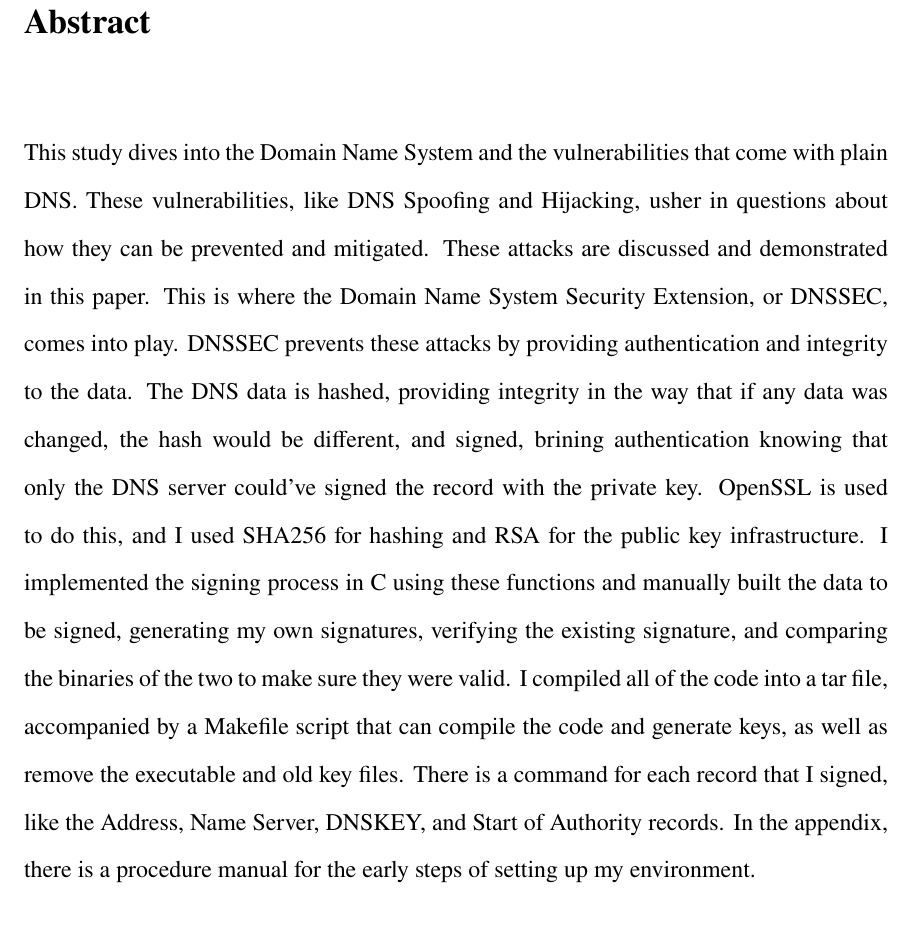
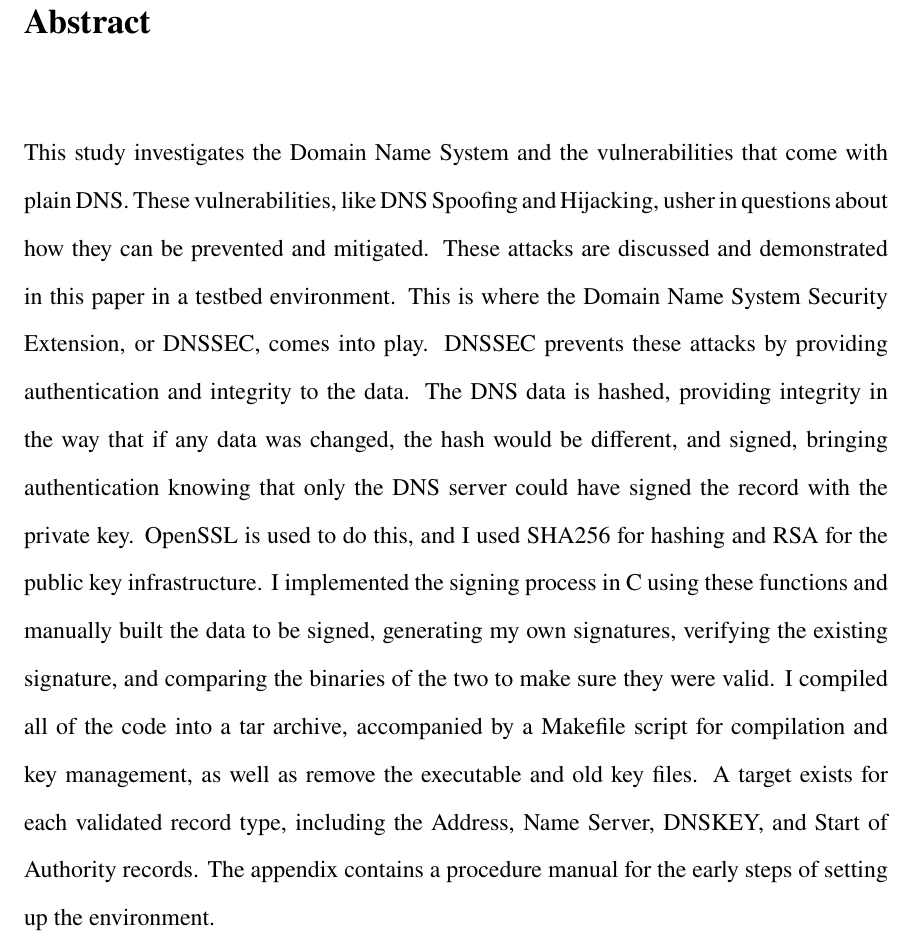
Before and after one commit to Stevedorm/DNSSEC-Thesis, a LaTeX thesis (main.tex, which reads frontmatter/abstract.tex): part of page 5 of 70, cut so that both start at the same text. Compiled offline with pdfLaTeX.

```diff
--- a/frontmatter/abstract.tex
+++ b/frontmatter/abstract.tex
@@ -5,17 +5,17 @@
 % Abstract: half page brief description, discussed vulnerabilities of DNS, attacks,
 % implements DNSSEC, The researched algos and code for generating and validating RR records.
 
-This study dives into the Domain Name System and the vulnerabilities that come with plain DNS.
+This study investigates the Domain Name System and the vulnerabilities that come with plain DNS.
 These vulnerabilities, like DNS Spoofing and Hijacking, usher in questions about how they can
-be prevented and mitigated. These attacks are discussed and demonstrated in this paper. This is
+be prevented and mitigated. These attacks are discussed and demonstrated in this paper in a testbed environment. This is
 where the Domain Name System Security Extension, or DNSSEC, comes into play. DNSSEC prevents
 these attacks by providing authentication and integrity to the data. The DNS data is hashed,
 providing integrity in the way that if any data was changed, the hash would be different, and signed,
-brining authentication knowing that only the DNS server could've signed the record with the private key.
+bringing authentication knowing that only the DNS server could have signed the record with the private key.
 OpenSSL is used to do this, and I used SHA256 for hashing and RSA for the public key infrastructure.
 I implemented the signing process in C using these functions and manually built the data to be signed,
 generating my own signatures, verifying the existing signature, and comparing the binaries of the two
-to make sure they were valid. I compiled all of the code into a tar file, accompanied by a Makefile script
-that can compile the code and generate keys, as well as remove the executable and old key files. There is
-a command for each record that I signed, like the Address, Name Server, DNSKEY, and Start of Authority records.
-In the appendix, there is a procedure manual for the early steps of setting up my environment.
+to make sure they were valid. I compiled all of the code into a tar archive, accompanied by a Makefile script
+for compilation and key management, as well as remove the executable and old key files. A target exists for
+each validated record type, including the Address, Name Server, DNSKEY, and Start of Authority records.
+The appendix contains a procedure manual for the early steps of setting up the environment.
```
Also changed, not shown: code/code-diagram.png, code/different key formats.png (added), code/dnskey-diagram.png (added), code/psuedo/b64-psuedo.png (added), code/psuedo/compare-psuedo.png (added), code/psuedo/existing-verify-psuedo.png (added), code/psuedo/gen-sig-psuedo.png (added), code/psuedo/gen-verify-psuedo.png (added), code/rrsig.png (added), code/wireshark/dnskey-wireshark.png (added), code/wireshark/wireshark-name.png (added), figures/dnssec/dnssec-policy.png (added), figures/dnssec/named-conf-local-updatedvm1.png (added), 1 other file.
